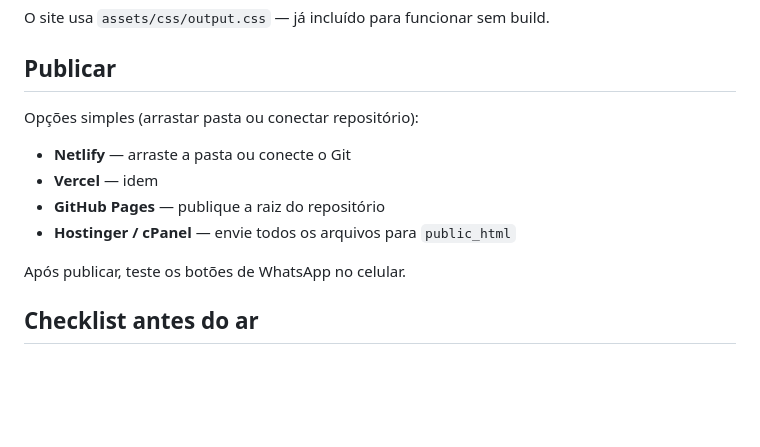
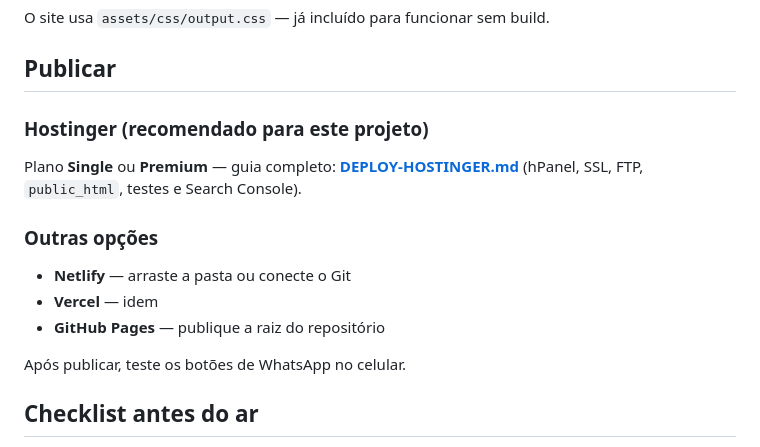
Before and after one commit to tofariasti/techdrone360, a Markdown page: README.md, the part around the change. Drawn GitHub-style; blank space fills up the shorter version.

Commit message:
Add Hostinger deploy guide and link from README.
Documenta passo a passo hPanel, SSL, upload em public_html e testes pós-publicação.

```diff
--- a/README.md
+++ b/README.md
@@ -156,12 +156,15 @@ O site usa `assets/css/output.css` — já incluído para funcionar sem build.
 
 ## Publicar
 
-Opções simples (arrastar pasta ou conectar repositório):
+### Hostinger (recomendado para este projeto)
+
+Plano **Single** ou **Premium** — guia completo: **[DEPLOY-HOSTINGER.md](DEPLOY-HOSTINGER.md)** (hPanel, SSL, FTP, `public_html`, testes e Search Console).
+
+### Outras opções
 
 - **Netlify** — arraste a pasta ou conecte o Git
 - **Vercel** — idem
 - **GitHub Pages** — publique a raiz do repositório
-- **Hostinger / cPanel** — envie todos os arquivos para `public_html`
 
 Após publicar, teste os botões de WhatsApp no celular.
 
```
Also changed, not shown: DEPLOY-HOSTINGER.md (added, +205 -0 lines).
